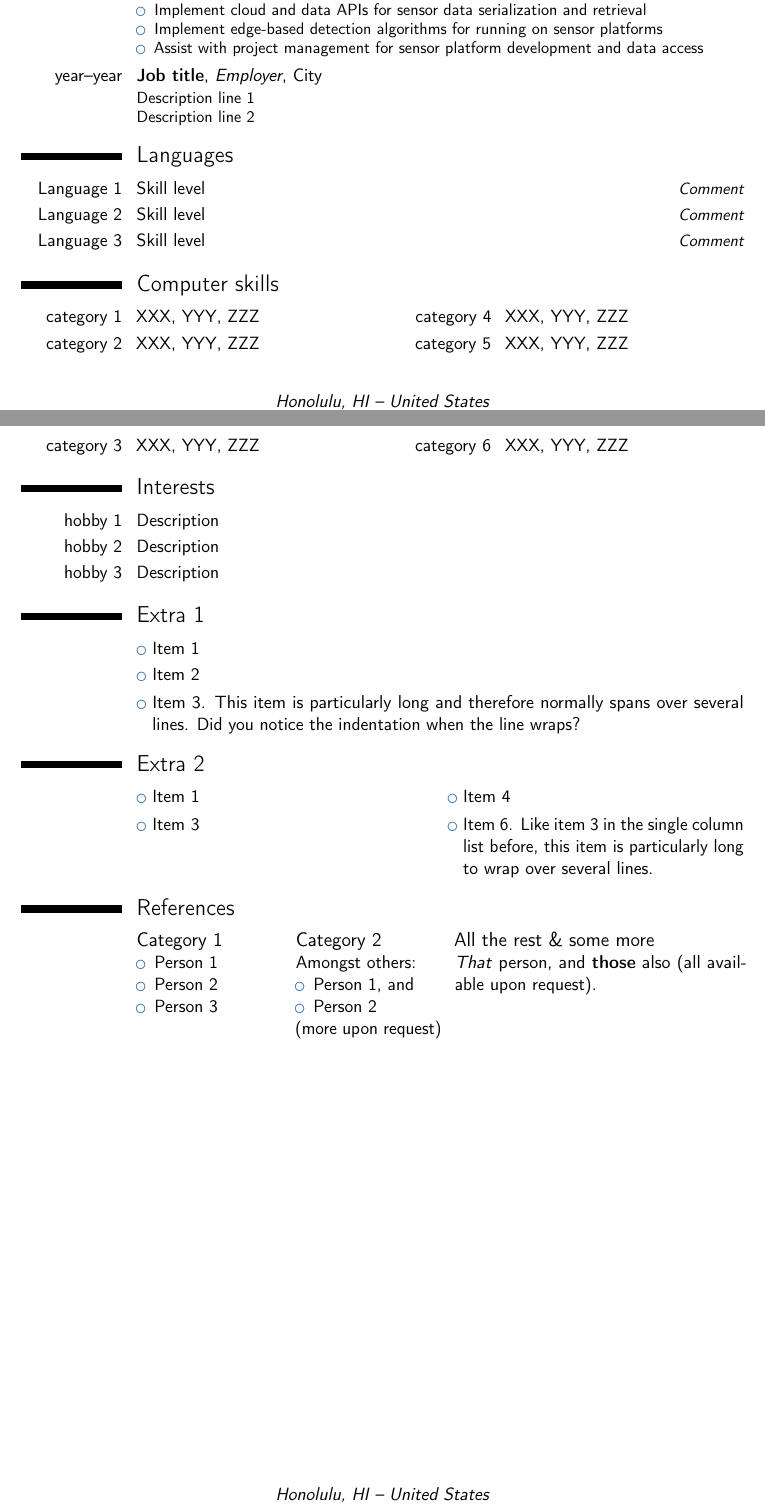
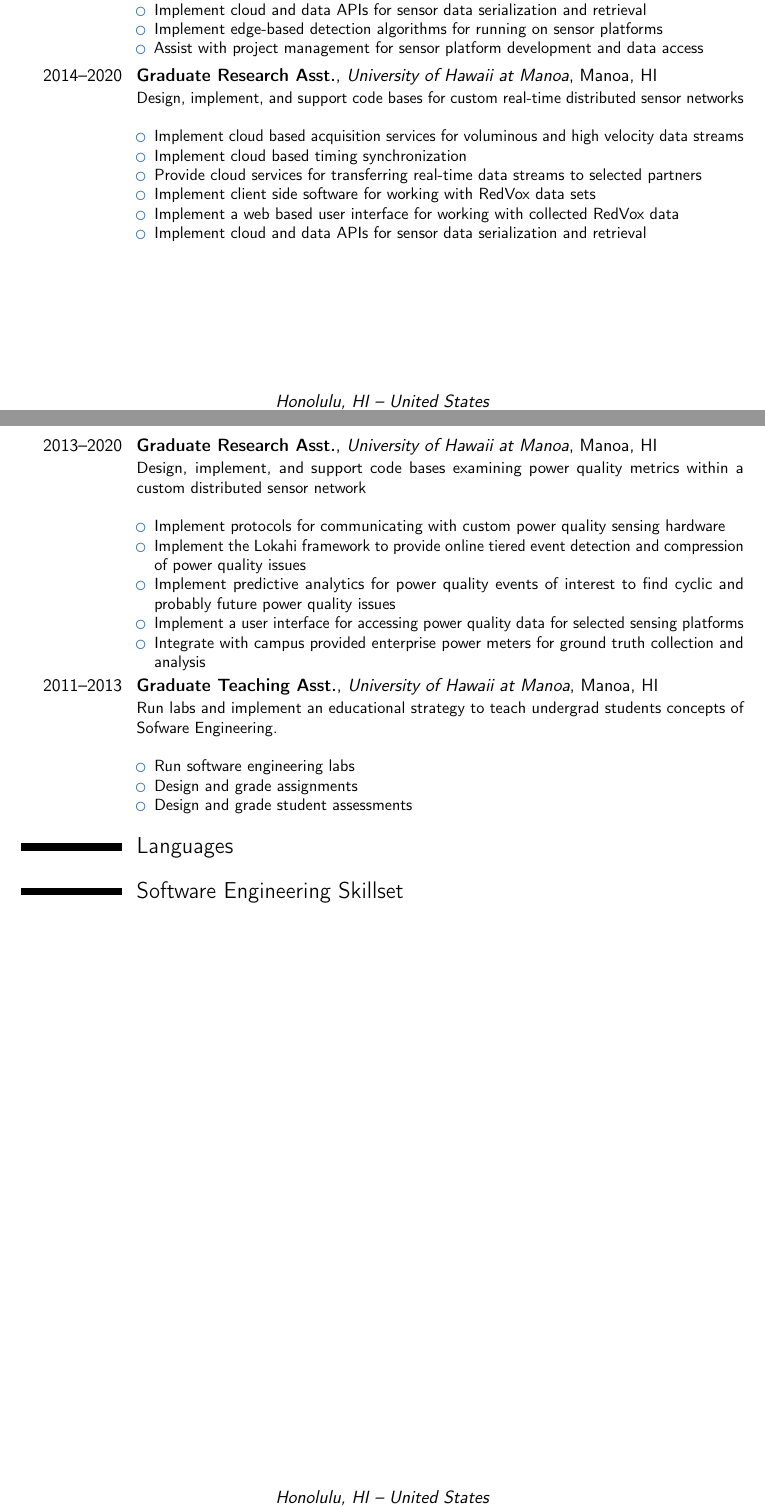
Before and after one commit to anthonyjchriste/resume, a LaTeX CV (src/main.tex): two parts of pages 1 and 2 of 3, joined at a grey line, cut so that both start at the same text. Compiled offline with pdfLaTeX.

Commit message:
Updates.

```diff
--- a/src/main.tex
+++ b/src/main.tex
@@ -85,7 +85,32 @@
             \item Assist with project management for sensor platform development and data access
         \end{itemize}}
 
-    \cventry{year--year}{Job title}{Employer}{City}{}{Description line 1\newline{}Description line 2}
+    \cventry{2014--2020}{Graduate Research Asst.}{University of Hawaii at Manoa}{Manoa, HI}{}{Design, implement, and support code bases for custom real-time distributed sensor networks\newline{}
+    \begin{itemize}%
+        \item Implement cloud based acquisition services for voluminous and high velocity data streams
+        \item Implement cloud based timing synchronization
+        \item Provide cloud services for transferring real-time data streams to selected partners
+        \item Implement client side software for working with RedVox data sets
+        \item Implement a web based user interface for working with collected RedVox data
+        \item Implement cloud and data APIs for sensor data serialization and retrieval
+    \end{itemize}}
+
+    \cventry{2013--2020}{Graduate Research Asst.}{University of Hawaii at Manoa}{Manoa, HI}{}{Design, implement, and support code bases examining power quality metrics within a custom distributed sensor network\newline{}
+        \begin{itemize}%
+            \item Implement protocols for communicating with custom power quality sensing hardware
+            \item Implement the Lokahi framework to provide online tiered event detection and compression of power quality issues
+            \item Implement predictive analytics for power quality events of interest to find cyclic and probably future power quality issues
+            \item Implement a user interface for accessing power quality data for selected sensing platforms
+            \item Integrate with campus provided enterprise power meters for ground truth collection and analysis
+        \end{itemize}}
+
+    \cventry{2011--2013}{Graduate Teaching Asst.}{University of Hawaii at Manoa}{Manoa, HI}{}{Run labs and implement an educational strategy to teach undergrad students concepts of Sofware Engineering.\newline{}
+        \begin{itemize}%
+            \item Run software engineering labs
+            \item Design and grade assignments
+            \item Design and grade student assessments
+        \end{itemize}}
+
 %    \subsection{Miscellaneous}
 %    \cventry{year--year}{Job title}{Employer}{City}{}{Description}
 
@@ -113,36 +138,38 @@
 %    \cventry{year--year}{Job title}{Employer}{City}{}{Description}
 
     \section{Languages}
-    \cvitemwithcomment{Language 1}{Skill level}{Comment}
-    \cvitemwithcomment{Language 2}{Skill level}{Comment}
-    \cvitemwithcomment{Language 3}{Skill level}{Comment}
+    \cvitemwithcomment{English}{Proficient}%{Comment}
+%    \cvitemwithcomment{Language 2}{Skill level}{Comment}
+%    \cvitemwithcomment{Language 3}{Skill level}{Comment}
 
-    \section{Computer skills}
-    \cvdoubleitem{category 1}{XXX, YYY, ZZZ}{category 4}{XXX, YYY, ZZZ}
-    \cvdoubleitem{category 2}{XXX, YYY, ZZZ}{category 5}{XXX, YYY, ZZZ}
-    \cvdoubleitem{category 3}{XXX, YYY, ZZZ}{category 6}{XXX, YYY, ZZZ}
+    \section{Software Engineering Skillset}
+%    \cvdoubleitem{Languages}{Java, Kotlin, Python, Rust, Clojure, JavaScript, TypeScript} {Sensor Design}{iOS, Android, SBCs}
 
-    \section{Interests}
-    \cvitem{hobby 1}{Description}
-    \cvitem{hobby 2}{Description}
-    \cvitem{hobby 3}{Description}
+%    \cvdoubleitem{OSes}{OS X, Linux, Window} {Big Data}{Actor Frameworks, Kafka, NiFi}
 
-    \section{Extra 1}
-    \cvlistitem{Item 1}
-    \cvlistitem{Item 2}
-    \cvlistitem{Item 3. This item is particularly long and therefore normally spans over several lines. Did you notice the indentation when the line wraps?}
+%    \cvdoubleitem{Technologies}{Cloud (AWS), Systems Programming, Sensor Development, Big Data, Web Development, API Design} {Data Science}{numpy, pandas, scipy, matplotlib}
 
-    \section{Extra 2}
-    \cvlistdoubleitem{Item 1}{Item 4}
-%    \cvlistdoubleitem{Item 2}{Item 5\cite{book1}}
-    \cvlistdoubleitem{Item 3}{Item 6. Like item 3 in the single column list before, this item is particularly long to wrap over several lines.}
-
-    \section{References}
-    \begin{cvcolumns}
-        \cvcolumn{Category 1}{\begin{itemize}\item Person 1\item Person 2\item Person 3\end{itemize}}
-        \cvcolumn{Category 2}{Amongst others:\begin{itemize}\item Person 1, and\item Person 2\end{itemize}(more upon request)}
-        \cvcolumn[0.5]{All the rest \& some more}{\textit{That} person, and \textbf{those} also (all available upon request).}
-    \end{cvcolumns}
+%    \section{Interests}
+%    \cvitem{hobby 1}{Description}
+%    \cvitem{hobby 2}{Description}
+%    \cvitem{hobby 3}{Description}
+%
+%    \section{Extra 1}
+%    \cvlistitem{Item 1}
+%    \cvlistitem{Item 2}
+%    \cvlistitem{Item 3. This item is particularly long and therefore normally spans over several lines. Did you notice the indentation when the line wraps?}
+%
+%    \section{Extra 2}
+%    \cvlistdoubleitem{Item 1}{Item 4}
+%%    \cvlistdoubleitem{Item 2}{Item 5\cite{book1}}
+%    \cvlistdoubleitem{Item 3}{Item 6. Like item 3 in the single column list before, this item is particularly long to wrap over several lines.}
+%
+%    \section{References}
+%    \begin{cvcolumns}
+%        \cvcolumn{Category 1}{\begin{itemize}\item Person 1\item Person 2\item Person 3\end{itemize}}
+%        \cvcolumn{Category 2}{Amongst others:\begin{itemize}\item Person 1, and\item Person 2\end{itemize}(more upon request)}
+%        \cvcolumn[0.5]{All the rest \& some more}{\textit{That} person, and \textbf{those} also (all available upon request).}
+%    \end{cvcolumns}
 
 % Publications from a BibTeX file without multibib
 %  for numerical labels: \renewcommand{\bibliographyitemlabel}{\@biblabel{\arabic{enumiv}}}% CONSIDER MERGING WITH PREAMBLE PART
```
Also changed, not shown: src/main.tex (2 more changed lines).
